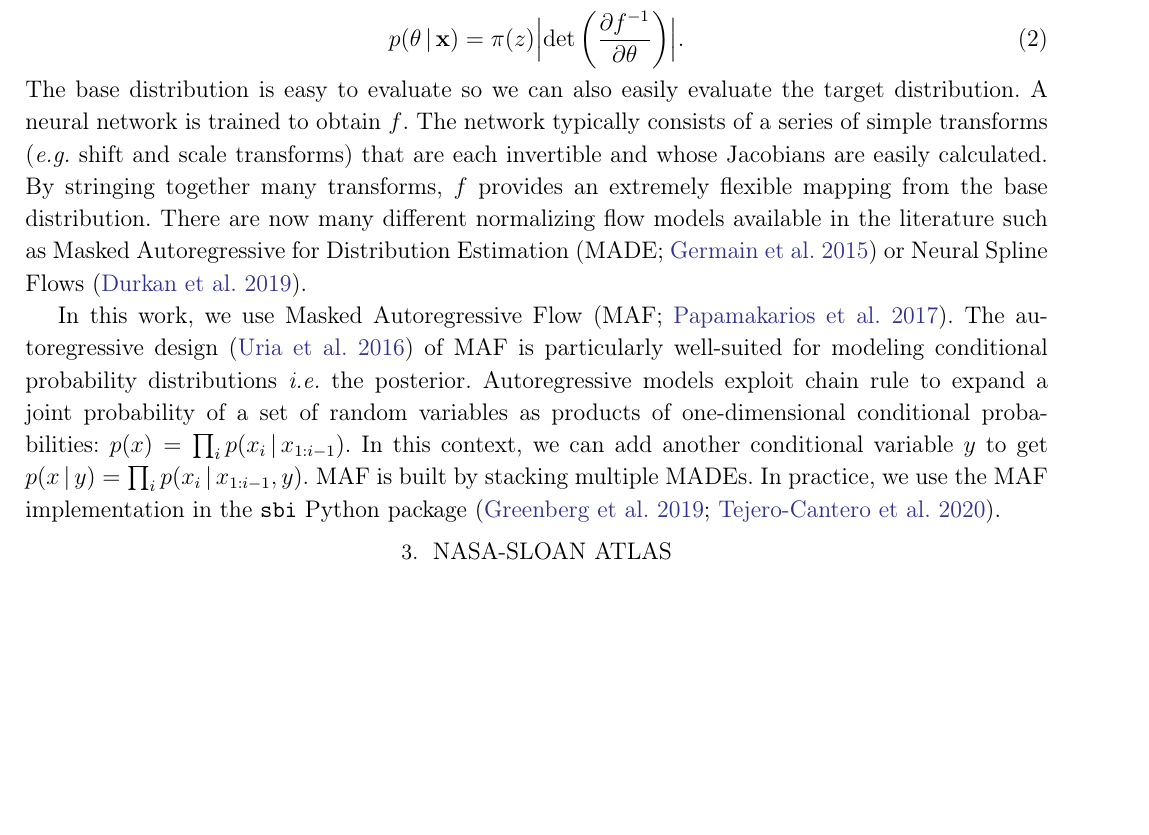
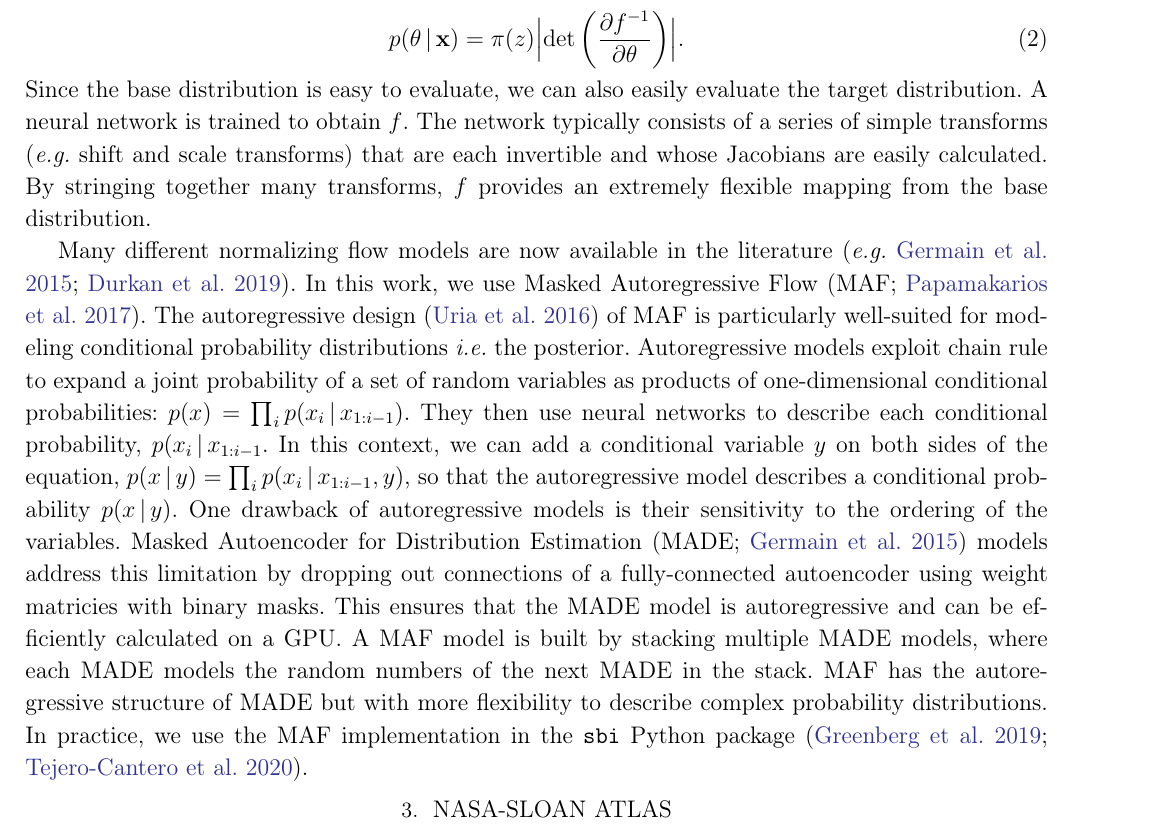
Before and after one commit to changhoonhahn/SEDflow, a LaTeX paper (doc/paper/main.tex, which reads doc/paper/sbi.tex): part of page 4 of 13, cut so that both start at the same text, the shorter picture padded with empty space. Compiled offline with pdfLaTeX.

Commit message:
detailed added on MAF model

```diff
--- a/doc/paper/sbi.tex
+++ b/doc/paper/sbi.tex
@@ -136,8 +136,8 @@ change of variable:
     p(\theta \given {\bf x}) = \pi(z) \Bigl|{\rm det} \left(\frac{\partial
     f^{-1}}{\partial \theta} \right)\Bigr|.
 \end{equation}
-The base distribution is easy to evaluate so we can also easily evaluate the
-target distribution.
+Since the base distribution is easy to evaluate, we can also easily evaluate
+the target distribution.
 A neural network is trained to obtain $f$.
 The network typically consists of a series of simple transforms (\emph{e.g.}
 shift and scale transforms) that are each invertible and whose Jacobians are
@@ -145,22 +145,31 @@ easily calculated.
 By stringing together many transforms, $f$ provides an extremely flexible
 mapping from the base distribution.
 %Rather than a single complicated transformation, the network is typically restricted to a series of simple transforms that are each invertible and whose Jacobians are easily calculated.
-There are now many different normalizing flow models available in the
-literature such as Masked Autoregressive for Distribution
-Estimation~\citep[MADE;][]{germain2015} or Neural Spline
-Flows~\citep{durkan2019}.
 
+Many different normalizing flow models are now available in the
+literature~\citep[\emph{e.g.}][]{germain2015, durkan2019}.
 In this work, we use Masked Autoregressive
 Flow~\citep[MAF;][]{papamakarios2017}.
 The autoregressive design~\citep{uria2016} of MAF is particularly well-suited
 for modeling conditional probability distributions \emph{i.e.} the posterior.
-% explain autoregressive
 Autoregressive models exploit chain rule to expand a joint probability of a set
-of random variables as products of one-dimensional conditional probabilities:
-$p(x) = \prod_i p(x_i\given x_{1:i-1})$.
-In this context, we can add another conditional variable $y$ to get
-$p(x\given y) = \prod_i p(x_i\given x_{1:i-1}, y)$.
-% explain MADE
-MAF is built by stacking multiple MADEs.
+of random variables as products of one-dimensional conditional
+probabilities: $p(x) = \prod_i p(x_i\given x_{1:i-1})$.
+They then use neural networks to describe each conditional probability,
+$p(x_i\given x_{1:i-1}$.
+In this context, we can add a conditional variable $y$ on both sides of the
+equation, $p(x\given y) = \prod_i p(x_i\given x_{1:i-1}, y)$, so that the
+autoregressive model describes a conditional probability $p(x\given y)$.
+One drawback of autoregressive models is their sensitivity to the ordering of
+the variables.
+Masked Autoencoder for Distribution Estimation~\citep[MADE;][]{germain2015}
+models address this limitation by dropping out connections of a
+fully-connected autoencoder using weight matricies with binary masks.
+This ensures that the MADE model is autoregressive and can be efficiently
+calculated on a GPU.
+A MAF model is built by stacking multiple MADE models, where each MADE models
+the random numbers of the next MADE in the stack.
+MAF has the autoregressive structure of MADE but with more flexibility to
+describe complex probability distributions.
 In practice, we use the MAF implementation in the $\mathtt{sbi}$ Python
 package~\citep{greenberg2019, tejero-cantero2020}.
```
